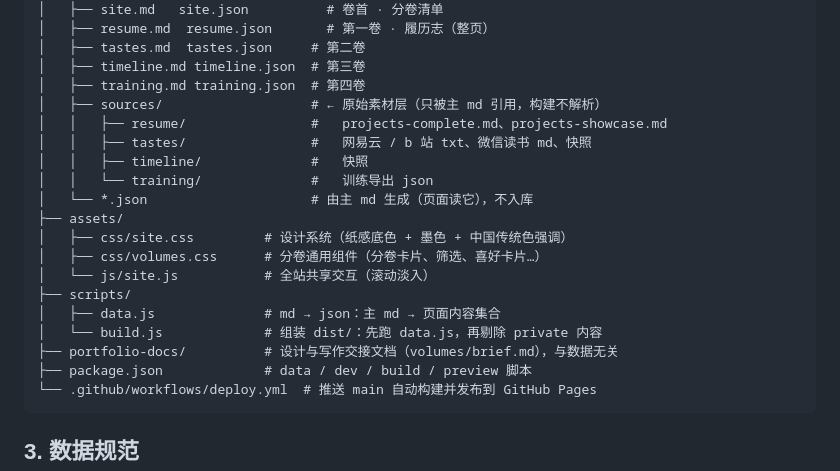
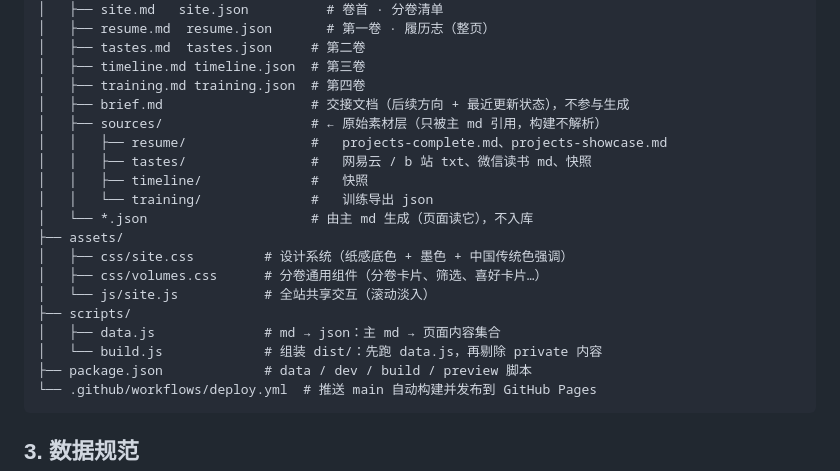
Before and after one commit to Jing-181/jing-portfolio, a Markdown page: README.md, the part around the change. GitHub-like rendering.

Commit message:
文档收拢：brief.md 归 data/，移除 portfolio-docs
- data/brief.md 记第十四段；README 目录树同步，去掉 portfolio-docs 行

````diff
--- a/README.md
+++ b/README.md
@@ -35,6 +35,7 @@ jing-portfolio/
 │   ├── tastes.md  tastes.json     # 第二卷
 │   ├── timeline.md timeline.json  # 第三卷
 │   ├── training.md training.json  # 第四卷
+│   ├── brief.md                   # 交接文档（后续方向 + 最近更新状态），不参与生成
 │   ├── sources/                   # ← 原始素材层（只被主 md 引用，构建不解析）
 │   │   ├── resume/                #   projects-complete.md、projects-showcase.md
 │   │   ├── tastes/                #   网易云 / b 站 txt、微信读书 md、快照
@@ -48,7 +49,6 @@ jing-portfolio/
 ├── scripts/
 │   ├── data.js              # md → json：主 md → 页面内容集合
 │   └── build.js             # 组装 dist/：先跑 data.js，再剔除 private 内容
-├── portfolio-docs/          # 设计与写作交接文档（volumes/brief.md），与数据无关
 ├── package.json             # data / dev / build / preview 脚本
 └── .github/workflows/deploy.yml  # 推送 main 自动构建并发布到 GitHub Pages
 ```
````
Also changed, not shown: data/brief.md (renamed from portfolio-docs/volumes/brief.md, +13 -1 lines).
